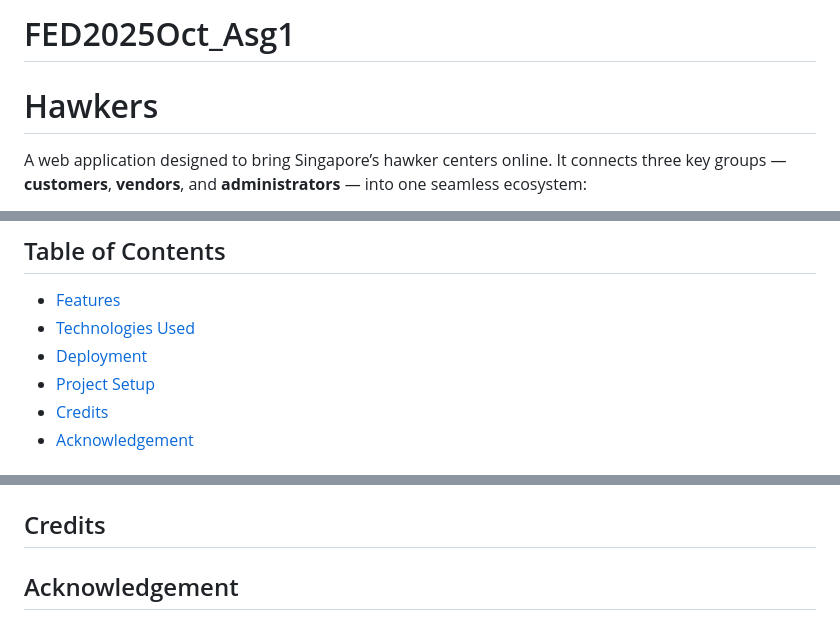
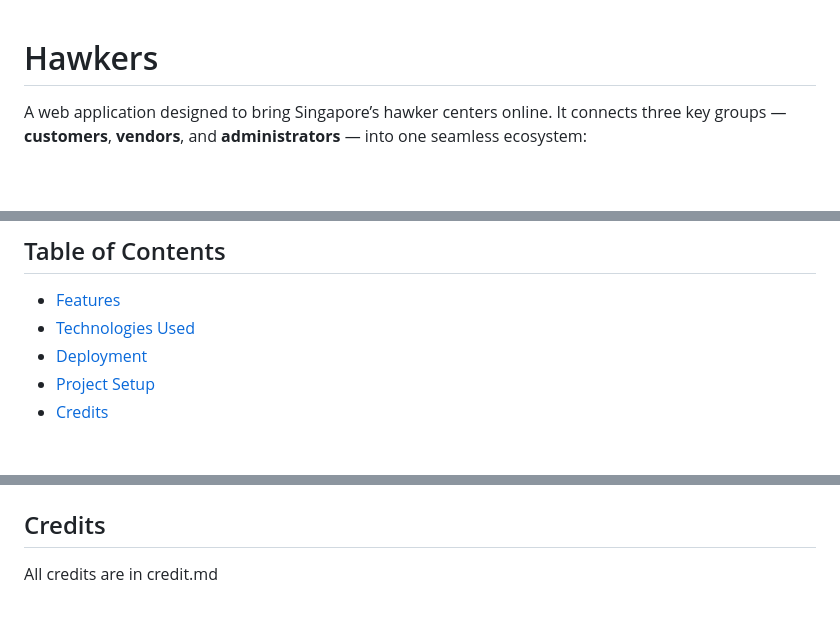
Before and after one commit to AxelPranata/FED2025Oct_Asg1, a Markdown page: README.md, 3 parts joined by grey strips. GitHub-like rendering; blank space fills up the shorter version.

Commit message:
Update README and credit.md with more information

```diff
--- a/README.md
+++ b/README.md
@@ -1,4 +1,3 @@
-# FED2025Oct_Asg1
 # Hawkers
 
 A web application designed to bring Singapore’s hawker centers online. It connects three key groups — **customers**, **vendors**, and **administrators** — into one seamless ecosystem:
@@ -15,5 +14,4 @@ A web application designed to bring Singapore’s hawker centers online. It conn
 - [Deployment](#deployment)
 - [Project Setup](#project-setup)
 - [Credits](#credits)
-- [Acknowledgement](#acknowledgement)
 
@@ -113,4 +111,3 @@ Security Rules: Crucial for protecting your data. Start with test mode, but defi
 
 ## Credits
-
-## Acknowledgement
+All credits are in credit.md
```
Also changed, not shown: other parts of README.md (+6 -6 lines), credit.md (renamed from qjcredit.md, +97 -0 lines).
